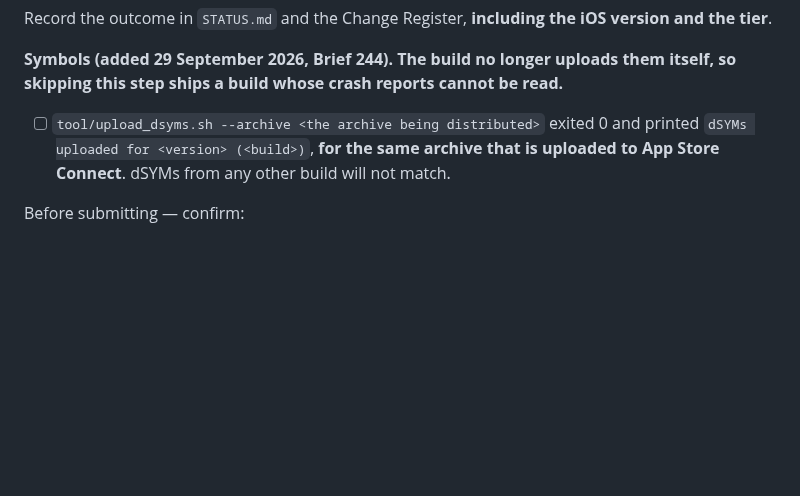
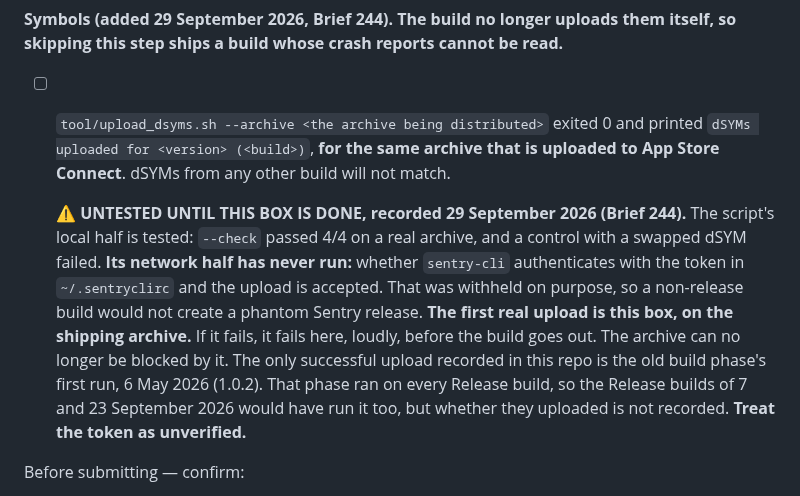
Before and after one commit to AusWazDev/epilepsyrecorder, a Markdown page: docs/iOS Device Test Checklist.md, the part around the change. Rendered like a GitHub page; blank space fills up the shorter version.

Commit message:
Brief 244 B: the archive succeeds with Sentry unreachable; the upload's untested half recorded at Sign-off
Control: Brief 238's exact xcodebuild archive command, with SENTRY_URL pointed at
a dead port. Brief 238 went red under that condition; now ** ARCHIVE SUCCEEDED **,
3 min 47 s, with no Sentry phase in the log. tool/upload_dsyms.sh --check passes
4/4 on that archive. No real upload and no authenticated sentry-cli call.

The checklist now records at the Sign-off box that the network half (token and
upload) is untested until the first real upload, which is the shipping archive.

Co-Authored-By: Claude Opus 5.5 (1M context) <noreply@anthropic.com>

```diff
--- a/docs/iOS Device Test Checklist.md
+++ b/docs/iOS Device Test Checklist.md
@@ -714,6 +714,17 @@ skipping this step ships a build whose crash reports cannot be read.**
   `dSYMs uploaded for <version> (<build>)`, **for the same archive that is uploaded to App Store
   Connect**. dSYMs from any other build will not match.
 
+  ⚠️ **UNTESTED UNTIL THIS BOX IS DONE, recorded 29 September 2026 (Brief 244).** The script's
+  local half is tested: `--check` passed 4/4 on a real archive, and a control with a swapped dSYM
+  failed. **Its network half has never run:** whether `sentry-cli` authenticates with the token
+  in `~/.sentryclirc` and the upload is accepted. That was withheld on purpose, so a non-release
+  build would not create a phantom Sentry release. **The first real upload is this box, on the
+  shipping archive.** If it fails, it fails here, loudly, before the build goes out. The archive
+  can no longer be blocked by it. The only successful upload recorded in this repo is the old
+  build phase's first run, 6 May 2026 (1.0.2). That phase ran on every Release build, so the
+  Release builds of 7 and 23 September 2026 would have run it too, but whether they uploaded is
+  not recorded. **Treat the token as unverified.**
+
 Before submitting — confirm:
 > "I have completed every item on this checklist on a physical device, on a release or
 > ad-hoc build, and recorded the iOS version and the tier. I have read §10 and I am not
```
